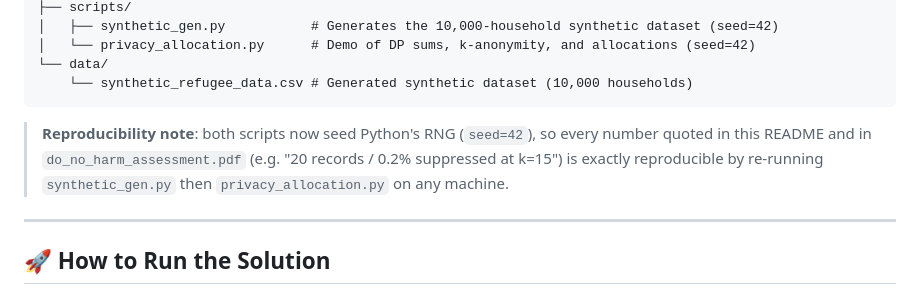
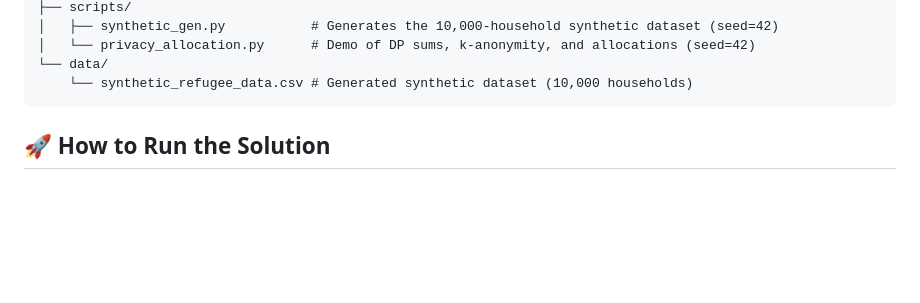
Before and after one commit to OuissaleHamhoum/WiePrompt-privacy-safe-humanitarian-ai, a Markdown page: README.md, the part around the change. GitHub-like rendering; blank space fills up the shorter version.

````diff
--- a/README.md
+++ b/README.md
@@ -36,13 +36,6 @@ By combining **k-Anonymity**, **Local Differential Privacy (LDP)**, and **Utilit
 └── data/
     └── synthetic_refugee_data.csv # Generated synthetic dataset (10,000 households)
 ```
-
-> **Reproducibility note**: both scripts now seed Python's RNG (`seed=42`), so
-> every number quoted in this README and in `do_no_harm_assessment.pdf`
-> (e.g. "20 records / 0.2% suppressed at k=15") is exactly reproducible by
-> re-running `synthetic_gen.py` then `privacy_allocation.py` on any machine.
-
----
 
 ## 🚀 How to Run the Solution
 
````
